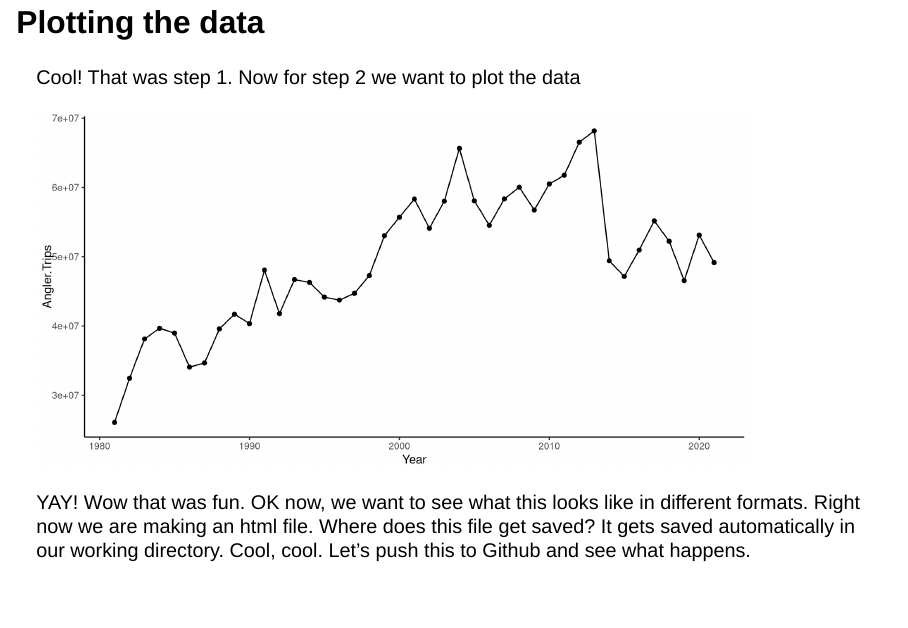
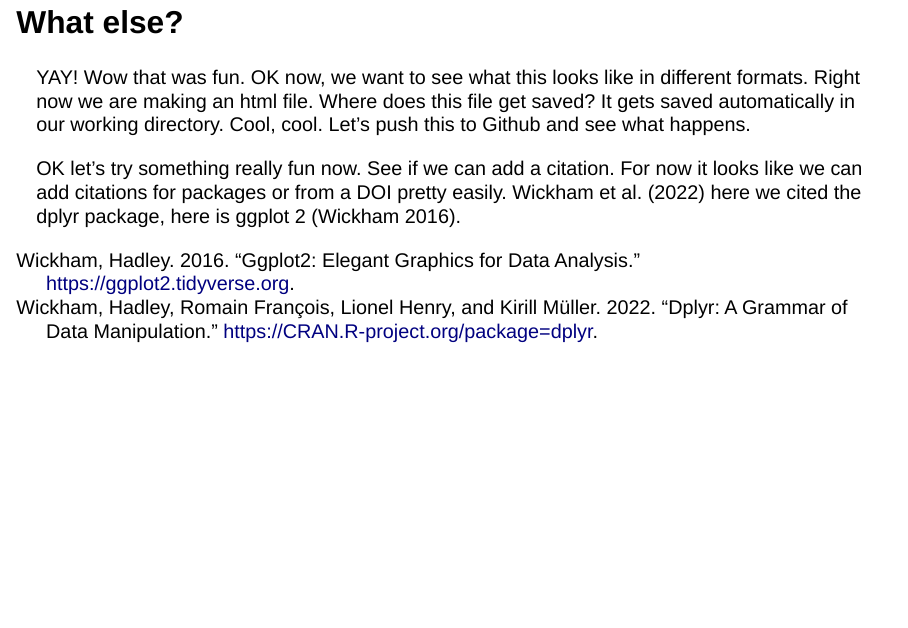
Before and after one commit to CarissaGervasi-NOAA/Playing-with-Quarto, a Quarto document (hello_quarto.qmd): page 4 of 5 before the commit and page 5 of 5 after it. Rendered offline with R 4.5, knitr and Pandoc in place of Quarto, with nearby package versions; both versions are drawn in the output format of the newer one; drawn as Slidy slides in place of the format the file asks for.

Commit message:
playing more with quarto file

````diff
--- a/hello_quarto.qmd
+++ b/hello_quarto.qmd
@@ -1,8 +1,9 @@
 ---
 title: "Hello, Quarto"
 author: "Carissa Gervasi"
-format: html
+format: revealjs
 editor: visual
+bibliography: references.bib
 ---
 
 ## Quarto
@@ -44,4 +45,8 @@ ggplot(dat, aes(x=Year, y=Angler.Trips)) +
   theme_classic()
 ```
 
+## What else?
+
 YAY! Wow that was fun. OK now, we want to see what this looks like in different formats. Right now we are making an html file. Where does this file get saved? It gets saved automatically in our working directory. Cool, cool. Let's push this to Github and see what happens.
+
+OK let's try something really fun now. See if we can add a citation. For now it looks like we can add citations for packages or from a DOI pretty easily. @dplyr here we cited the dplyr package, here is ggplot 2 [@ggplot2].
--- /dev/null
+++ b/references.bib
@@ -0,0 +1,16 @@
+
+@article{dplyr,
+	title = {dplyr: A Grammar of Data Manipulation},
+	author = {Wickham, Hadley and {François}, Romain and Henry, Lionel and {Müller}, Kirill},
+	year = {2022},
+	date = {2022},
+	url = {https://CRAN.R-project.org/package=dplyr}
+}
+
+@article{ggplot2,
+	title = {ggplot2: Elegant Graphics for Data Analysis},
+	author = {Wickham, Hadley},
+	year = {2016},
+	date = {2016},
+	url = {https://ggplot2.tidyverse.org}
+}
````
Also changed, not shown: hello_quarto.html, hello_quarto_files/figure-revealjs/unnamed-chunk-2-1.png (added).
